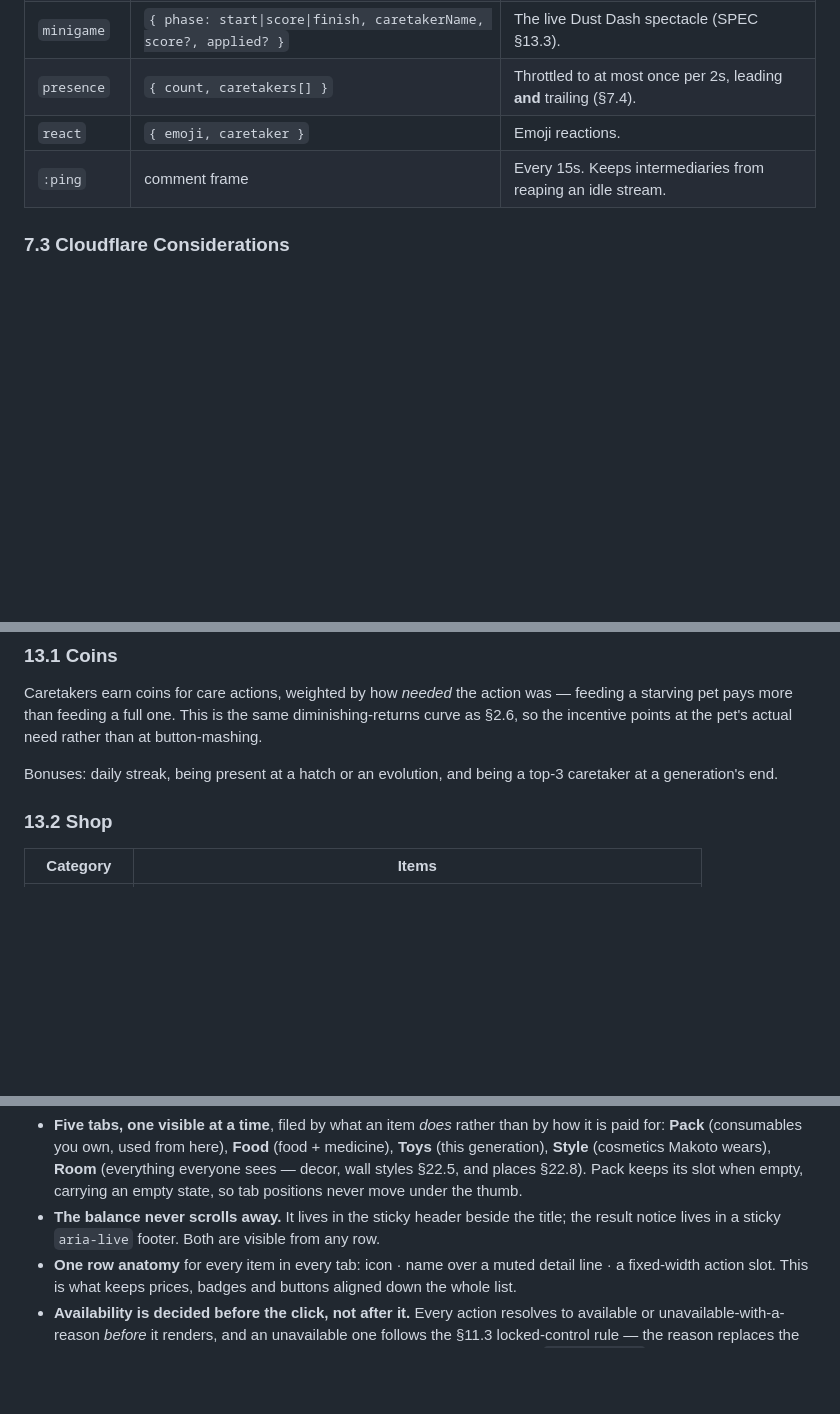
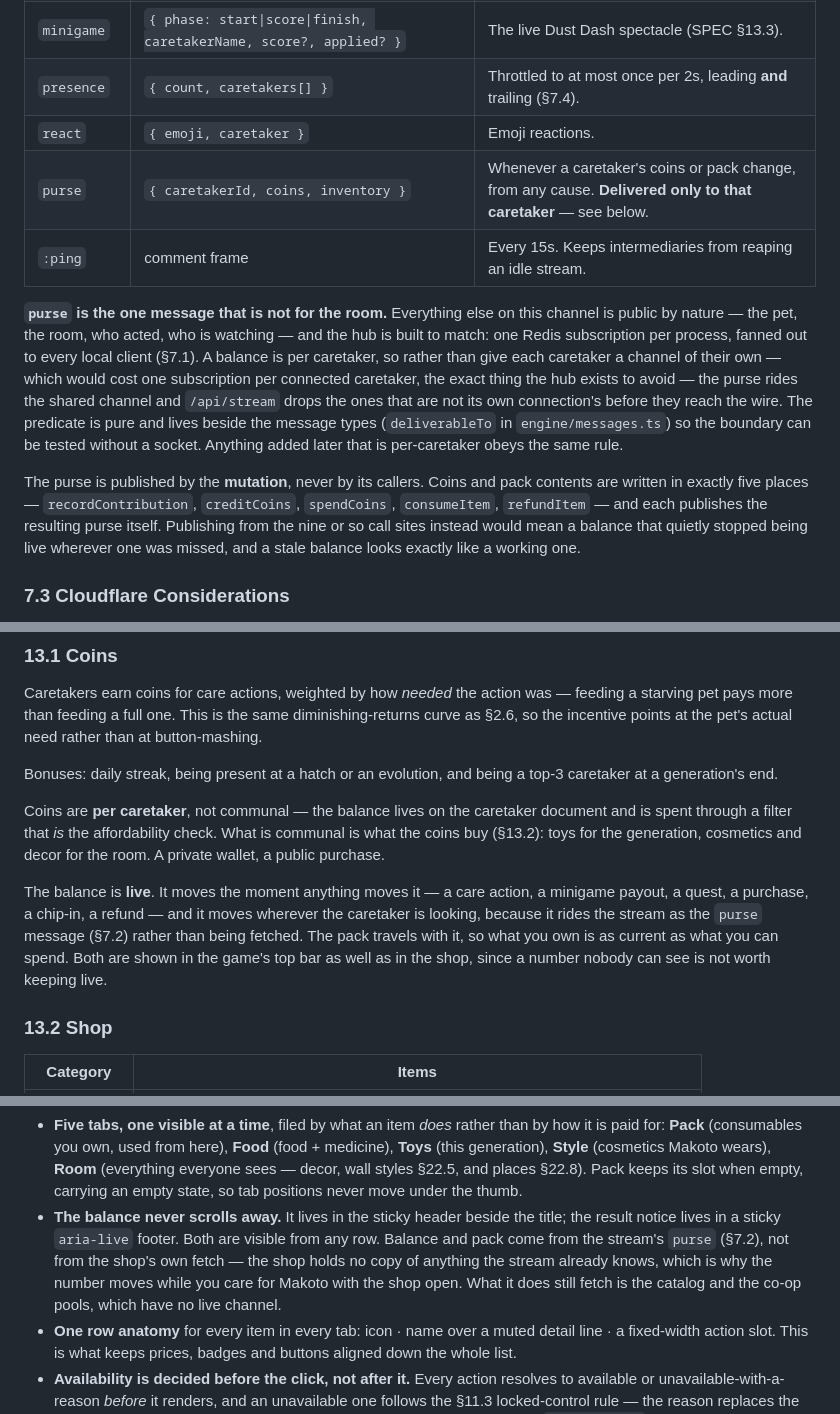
Before and after one commit to Reclyptor/Makotogotchi, a Markdown page: SPEC.md, 3 parts joined by grey strips. Rendered like a GitHub page; blank space fills up the shorter version.

Commit message:
Documented the Purse Message and Its Per-Caretaker Delivery Rule

```diff
--- a/SPEC.md
+++ b/SPEC.md
@@ -740,7 +740,27 @@ nothing for the cost of a custom server.
 | `minigame` | `{ phase: start\|score\|finish, caretakerName, score?, applied? }` | The live Dust Dash spectacle (SPEC §13.3). |
 | `presence` | `{ count, caretakers[] }` | Throttled to at most once per 2s, leading **and** trailing (§7.4). |
 | `react` | `{ emoji, caretaker }` | Emoji reactions. |
+| `purse` | `{ caretakerId, coins, inventory }` | Whenever a caretaker's coins or pack change, from any cause. **Delivered only to that caretaker** — see below. |
 | `:ping` | comment frame | Every 15s. Keeps intermediaries from reaping an idle stream. |
+
+**`purse` is the one message that is not for the room.** Everything else on
+this channel is public by nature — the pet, the room, who acted, who is
+watching — and the hub is built to match: one Redis subscription per process,
+fanned out to every local client (§7.1). A balance is per caretaker, so rather
+than give each caretaker a channel of their own — which would cost one
+subscription per connected caretaker, the exact thing the hub exists to avoid
+— the purse rides the shared channel and `/api/stream` drops the ones that are
+not its own connection's before they reach the wire. The predicate is pure and
+lives beside the message types (`deliverableTo` in `engine/messages.ts`) so the
+boundary can be tested without a socket. Anything added later that is
+per-caretaker obeys the same rule.
+
+The purse is published by the **mutation**, never by its callers. Coins and
+pack contents are written in exactly five places — `recordContribution`,
+`creditCoins`, `spendCoins`, `consumeItem`, `refundItem` — and each publishes
+the resulting purse itself. Publishing from the nine or so call sites instead
+would mean a balance that quietly stopped being live wherever one was missed,
+and a stale balance looks exactly like a working one.
 
 ### 7.3 Cloudflare Considerations
 
@@ -1156,6 +1181,19 @@ actual need rather than at button-mashing.
 Bonuses: daily streak, being present at a hatch or an evolution, and being a
 top-3 caretaker at a generation's end.
 
+Coins are **per caretaker**, not communal — the balance lives on the caretaker
+document and is spent through a filter that *is* the affordability check. What
+is communal is what the coins buy (§13.2): toys for the generation, cosmetics
+and decor for the room. A private wallet, a public purchase.
+
+The balance is **live**. It moves the moment anything moves it — a care
+action, a minigame payout, a quest, a purchase, a chip-in, a refund — and it
+moves wherever the caretaker is looking, because it rides the stream as the
+`purse` message (§7.2) rather than being fetched. The pack travels with it, so
+what you own is as current as what you can spend. Both are shown in the game's
+top bar as well as in the shop, since a number nobody can see is not worth
+keeping live.
+
 ### 13.2 Shop
 
 | Category | Items |
@@ -1198,7 +1236,11 @@ centred card from `sm:` up.
   empty state, so tab positions never move under the thumb.
 - **The balance never scrolls away.** It lives in the sticky header beside the
   title; the result notice lives in a sticky `aria-live` footer. Both are
-  visible from any row.
+  visible from any row. Balance and pack come from the stream's `purse`
+  (§7.2), not from the shop's own fetch — the shop holds no copy of anything
+  the stream already knows, which is why the number moves while you care for
+  Makoto with the shop open. What it does still fetch is the catalog and the
+  co-op pools, which have no live channel.
 - **One row anatomy** for every item in every tab: icon · name over a muted
   detail line · a fixed-width action slot. This is what keeps prices, badges
   and buttons aligned down the whole list.
```
Also changed, not shown: other parts of SPEC.md (+7 -2 lines).
